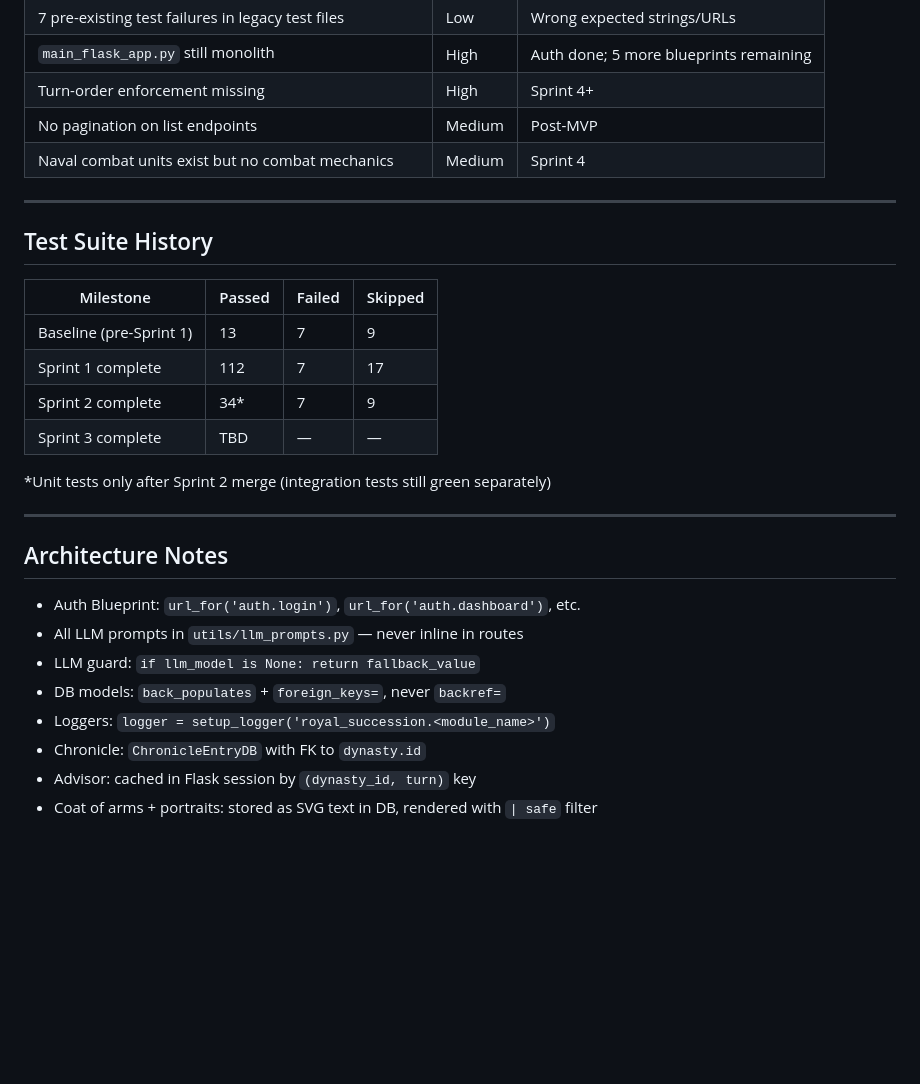
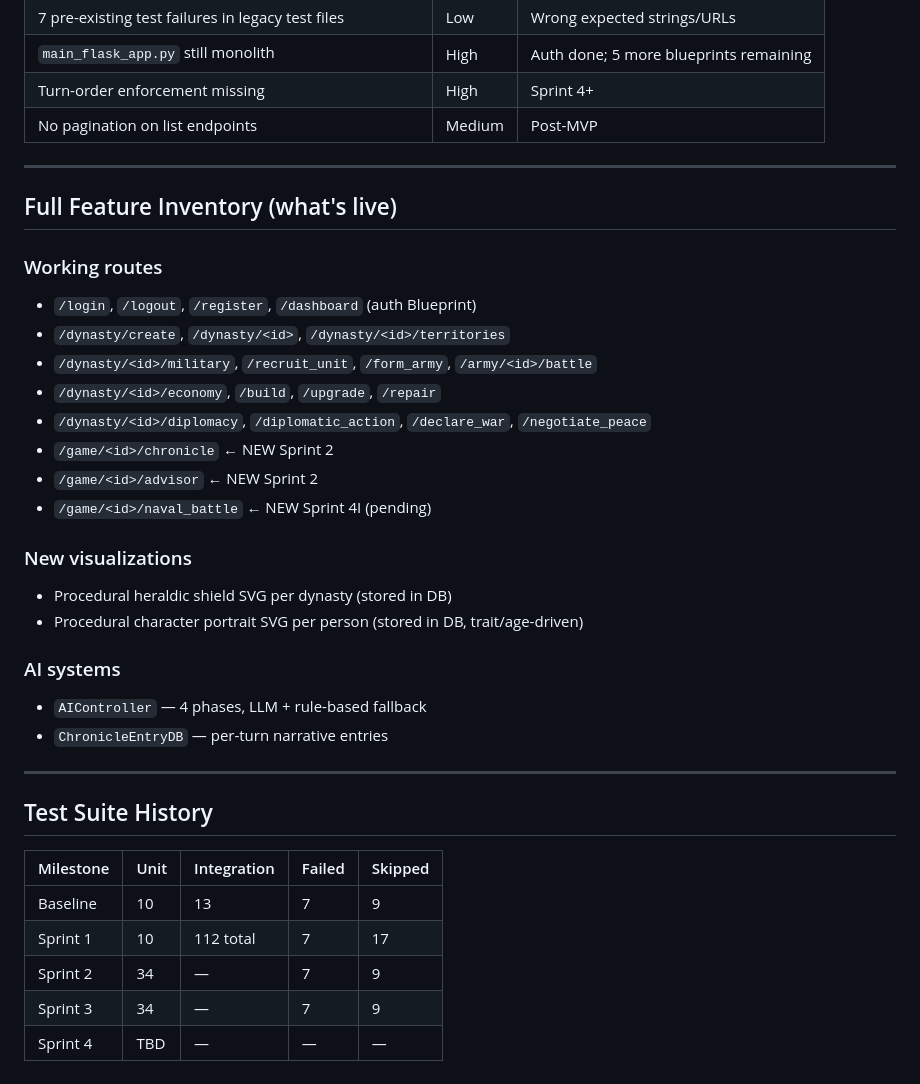
Before and after one commit to barakganon/Royal-Succession-Simulation, a Markdown page: STATUS.md, the part around one of its changes. Drawn GitHub-style; blank space fills up the shorter version.

```diff
--- a/STATUS.md
+++ b/STATUS.md
@@ -76,30 +64,37 @@ Last updated: 2026-03-24
 | `main_flask_app.py` still monolith | High | Auth done; 5 more blueprints remaining |
 | Turn-order enforcement missing | High | Sprint 4+ |
 | No pagination on list endpoints | Medium | Post-MVP |
-| Naval combat units exist but no combat mechanics | Medium | Sprint 4 |
+
+---
+
+## Full Feature Inventory (what's live)
+
+### Working routes
+- `/login`, `/logout`, `/register`, `/dashboard` (auth Blueprint)
+- `/dynasty/create`, `/dynasty/<id>`, `/dynasty/<id>/territories`
+- `/dynasty/<id>/military`, `/recruit_unit`, `/form_army`, `/army/<id>/battle`
+- `/dynasty/<id>/economy`, `/build`, `/upgrade`, `/repair`
+- `/dynasty/<id>/diplomacy`, `/diplomatic_action`, `/declare_war`, `/negotiate_peace`
+- `/game/<id>/chronicle` ← NEW Sprint 2
+- `/game/<id>/advisor` ← NEW Sprint 2
+- `/game/<id>/naval_battle` ← NEW Sprint 4I (pending)
+
+### New visualizations
+- Procedural heraldic shield SVG per dynasty (stored in DB)
+- Procedural character portrait SVG per person (stored in DB, trait/age-driven)
+
+### AI systems
+- `AIController` — 4 phases, LLM + rule-based fallback
+- `ChronicleEntryDB` — per-turn narrative entries
 
 ---
 
 ## Test Suite History
 
-| Milestone | Passed | Failed | Skipped |
-|-----------|--------|--------|---------|
-| Baseline (pre-Sprint 1) | 13 | 7 | 9 |
-| Sprint 1 complete | 112 | 7 | 17 |
-| Sprint 2 complete | 34* | 7 | 9 |
-| Sprint 3 complete | TBD | — | — |
-
-*Unit tests only after Sprint 2 merge (integration tests still green separately)
-
----
-
-## Architecture Notes
-
-- Auth Blueprint: `url_for('auth.login')`, `url_for('auth.dashboard')`, etc.
-- All LLM prompts in `utils/llm_prompts.py` — never inline in routes
-- LLM guard: `if llm_model is None: return fallback_value`
-- DB models: `back_populates` + `foreign_keys=`, never `backref=`
-- Loggers: `logger = setup_logger('royal_succession.<module_name>')`
-- Chronicle: `ChronicleEntryDB` with FK to `dynasty.id`
-- Advisor: cached in Flask session by `(dynasty_id, turn)` key
-- Coat of arms + portraits: stored as SVG text in DB, rendered with `| safe` filter
+| Milestone | Unit | Integration | Failed | Skipped |
+|-----------|------|-------------|--------|---------|
+| Baseline | 10 | 13 | 7 | 9 |
+| Sprint 1 | 10 | 112 total | 7 | 17 |
+| Sprint 2 | 34 | — | 7 | 9 |
+| Sprint 3 | 34 | — | 7 | 9 |
+| Sprint 4 | TBD | — | — | — |
```
Also changed, not shown: other parts of STATUS.md (+16 -28 lines).
